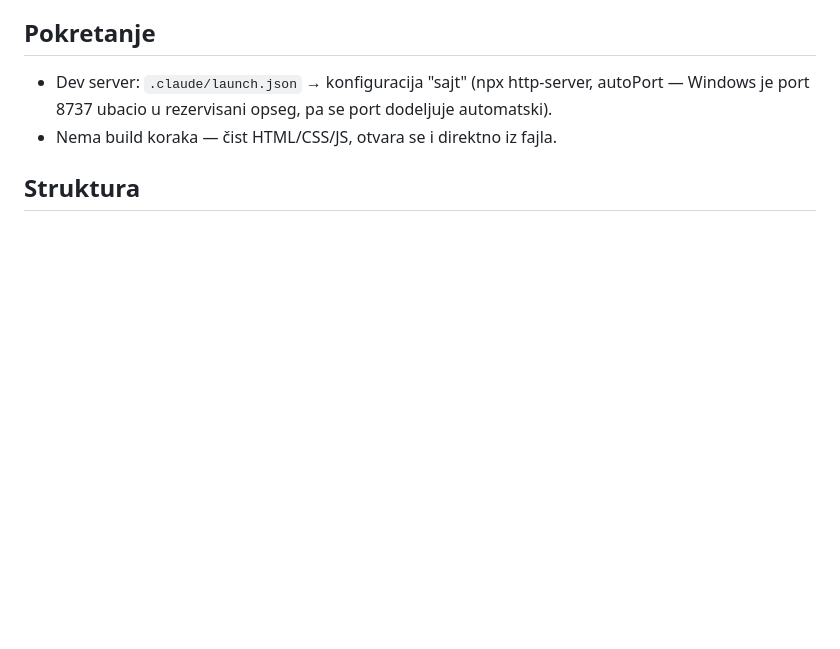
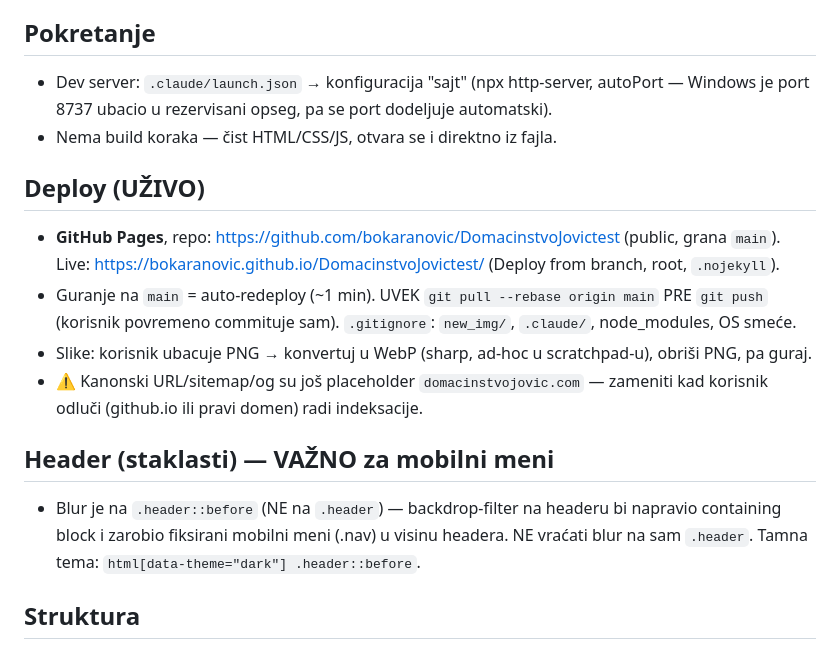
Before and after one commit to bokaranovic/DomacinstvoJovictest, a Markdown page: CLAUDE.md, the part around the change. Rendered like a GitHub page; blank space fills up the shorter version.

Commit message:
CLAUDE.md: dodaj Deploy sekciju + napomenu o header::before (mobilni meni)
Co-Authored-By: Claude Opus 4.8 <noreply@anthropic.com>

```diff
--- a/CLAUDE.md
+++ b/CLAUDE.md
@@ -11,6 +11,20 @@ Korisnik (vlasnikov saradnik) piše na srpskom — odgovaraj na srpskom.
 - Dev server: `.claude/launch.json` → konfiguracija "sajt" (npx http-server, autoPort —
   Windows je port 8737 ubacio u rezervisani opseg, pa se port dodeljuje automatski).
 - Nema build koraka — čist HTML/CSS/JS, otvara se i direktno iz fajla.
+
+## Deploy (UŽIVO)
+- **GitHub Pages**, repo: https://github.com/bokaranovic/DomacinstvoJovictest (public, grana `main`).
+  Live: https://bokaranovic.github.io/DomacinstvoJovictest/ (Deploy from branch, root, `.nojekyll`).
+- Guranje na `main` = auto-redeploy (~1 min). UVEK `git pull --rebase origin main` PRE `git push`
+  (korisnik povremeno commituje sam). `.gitignore`: `new_img/`, `.claude/`, node_modules, OS smeće.
+- Slike: korisnik ubacuje PNG → konvertuj u WebP (sharp, ad-hoc u scratchpad-u), obriši PNG, pa guraj.
+- ⚠️ Kanonski URL/sitemap/og su još placeholder `domacinstvojovic.com` — zameniti kad korisnik
+  odluči (github.io ili pravi domen) radi indeksacije.
+
+## Header (staklasti) — VAŽNO za mobilni meni
+- Blur je na `.header::before` (NE na `.header`) — backdrop-filter na headeru bi napravio
+  containing block i zarobio fiksirani mobilni meni (.nav) u visinu headera. NE vraćati blur
+  na sam `.header`. Tamna tema: `html[data-theme="dark"] .header::before`.
 
 ## Struktura
 - `index.html`, `o-nama.html`, `narucite.html` (shop), `galerija.html`, `blog.html`, `kontakt.html`
```
